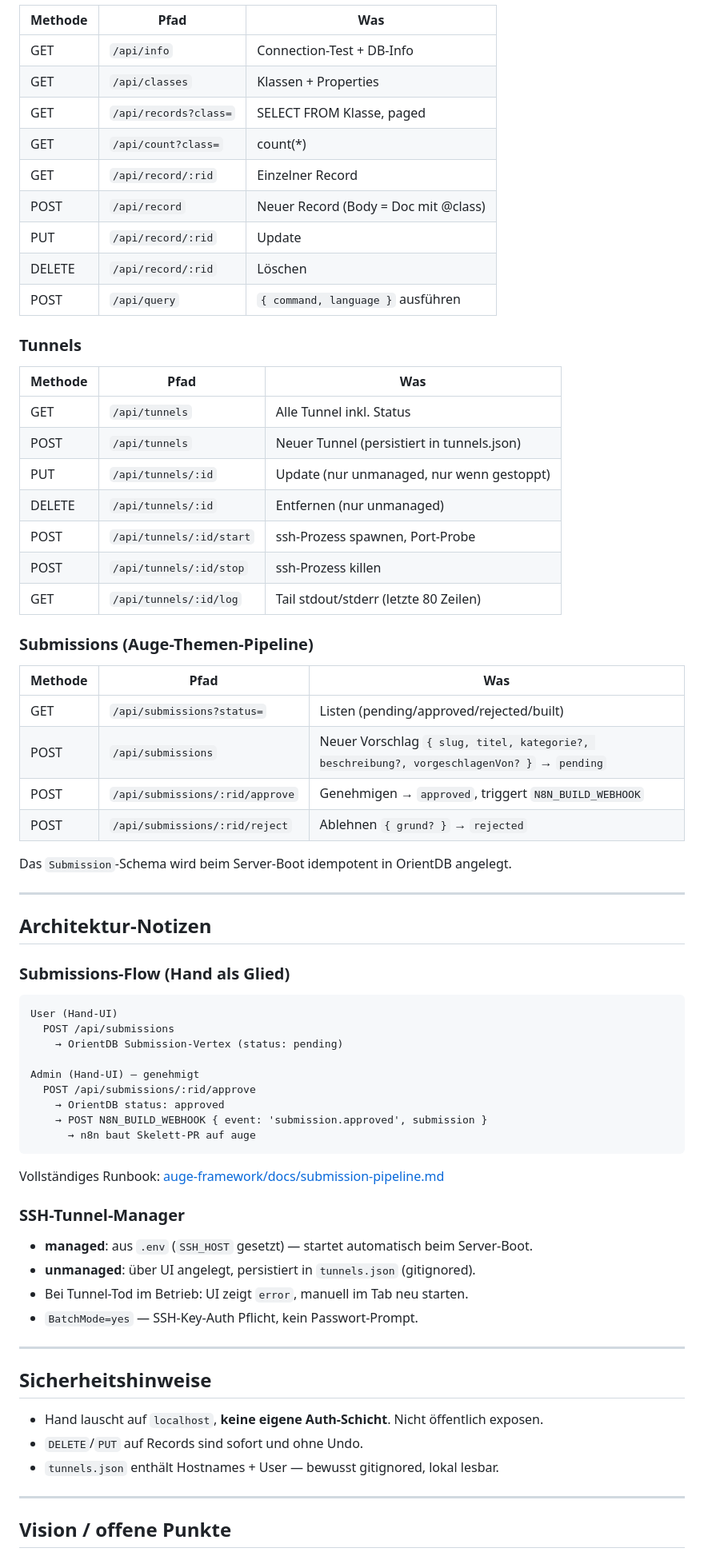
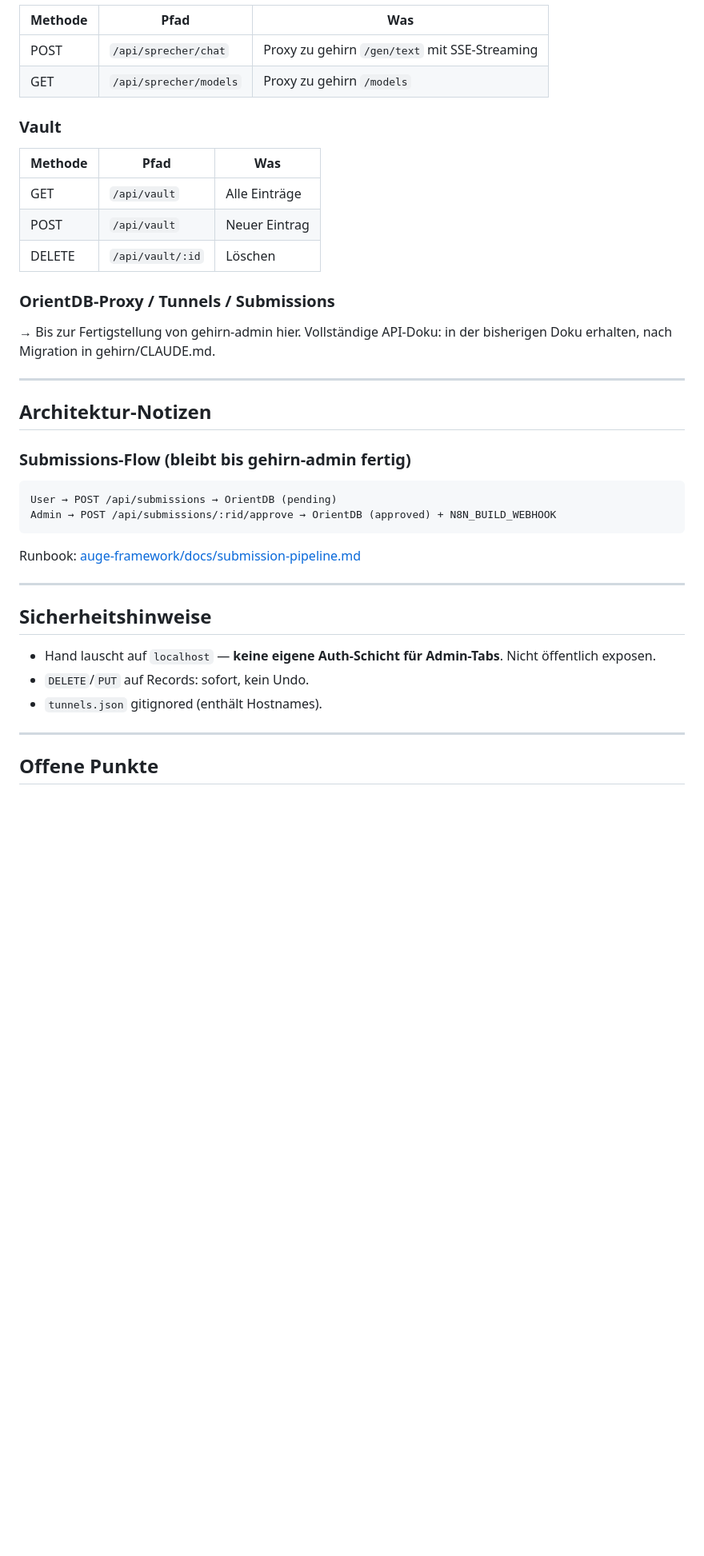
Before and after one commit to JereIsThere/hand, a Markdown page: CLAUDE.md, the part around one of its changes. Shown at 80% size. Rendered like a GitHub page; blank space fills up the shorter version.

````diff
--- a/CLAUDE.md
+++ b/CLAUDE.md
@@ -104,75 +153,44 @@ SSH_REMOTE_PORT=2480
 
 | Methode | Pfad | Was |
 |---------|------|-----|
-| GET | `/api/info` | Connection-Test + DB-Info |
-| GET | `/api/classes` | Klassen + Properties |
-| GET | `/api/records?class=` | SELECT FROM Klasse, paged |
-| GET | `/api/count?class=` | count(*) |
-| GET | `/api/record/:rid` | Einzelner Record |
-| POST | `/api/record` | Neuer Record (Body = Doc mit @class) |
-| PUT | `/api/record/:rid` | Update |
-| DELETE | `/api/record/:rid` | Löschen |
-| POST | `/api/query` | `{ command, language }` ausführen |
+| POST | `/api/sprecher/chat` | Proxy zu gehirn `/gen/text` mit SSE-Streaming |
+| GET | `/api/sprecher/models` | Proxy zu gehirn `/models` |
 
-### Tunnels
+### Vault
 
 | Methode | Pfad | Was |
 |---------|------|-----|
-| GET | `/api/tunnels` | Alle Tunnel inkl. Status |
-| POST | `/api/tunnels` | Neuer Tunnel (persistiert in tunnels.json) |
-| PUT | `/api/tunnels/:id` | Update (nur unmanaged, nur wenn gestoppt) |
-| DELETE | `/api/tunnels/:id` | Entfernen (nur unmanaged) |
-| POST | `/api/tunnels/:id/start` | ssh-Prozess spawnen, Port-Probe |
-| POST | `/api/tunnels/:id/stop` | ssh-Prozess killen |
-| GET | `/api/tunnels/:id/log` | Tail stdout/stderr (letzte 80 Zeilen) |
+| GET | `/api/vault` | Alle Einträge |
+| POST | `/api/vault` | Neuer Eintrag |
+| DELETE | `/api/vault/:id` | Löschen |
 
-### Submissions (Auge-Themen-Pipeline)
+### OrientDB-Proxy / Tunnels / Submissions
 
-| Methode | Pfad | Was |
-|---------|------|-----|
-| GET | `/api/submissions?status=` | Listen (pending/approved/rejected/built) |
-| POST | `/api/submissions` | Neuer Vorschlag `{ slug, titel, kategorie?, beschreibung?, vorgeschlagenVon? }` → `pending` |
-| POST | `/api/submissions/:rid/approve` | Genehmigen → `approved`, triggert `N8N_BUILD_WEBHOOK` |
-| POST | `/api/submissions/:rid/reject` | Ablehnen `{ grund? }` → `rejected` |
-
-Das `Submission`-Schema wird beim Server-Boot idempotent in OrientDB angelegt.
+→ Bis zur Fertigstellung von gehirn-admin hier. Vollständige API-Doku:
+in der bisherigen Doku erhalten, nach Migration in gehirn/CLAUDE.md.
 
 ---
 
 ## Architektur-Notizen
 
-### Submissions-Flow (Hand als Glied)
+### Submissions-Flow (bleibt bis gehirn-admin fertig)
 
 ```
-User (Hand-UI)
-  POST /api/submissions
-    → OrientDB Submission-Vertex (status: pending)
-
-Admin (Hand-UI) — genehmigt
-  POST /api/submissions/:rid/approve
-    → OrientDB status: approved
-    → POST N8N_BUILD_WEBHOOK { event: 'submission.approved', submission }
-      → n8n baut Skelett-PR auf auge
+User → POST /api/submissions → OrientDB (pending)
+Admin → POST /api/submissions/:rid/approve → OrientDB (approved) + N8N_BUILD_WEBHOOK
 ```
 
-Vollständiges Runbook: [auge-framework/docs/submission-pipeline.md](https://github.com/JereIsThere/auge-framework/blob/main/docs/submission-pipeline.md)
-
-### SSH-Tunnel-Manager
-
-- **managed**: aus `.env` (`SSH_HOST` gesetzt) — startet automatisch beim Server-Boot.
-- **unmanaged**: über UI angelegt, persistiert in `tunnels.json` (gitignored).
-- Bei Tunnel-Tod im Betrieb: UI zeigt `error`, manuell im Tab neu starten.
-- `BatchMode=yes` — SSH-Key-Auth Pflicht, kein Passwort-Prompt.
+Runbook: [auge-framework/docs/submission-pipeline.md](https://github.com/JereIsThere/auge-framework/blob/main/docs/submission-pipeline.md)
 
 ---
 
 ## Sicherheitshinweise
 
-- Hand lauscht auf `localhost`, **keine eigene Auth-Schicht**. Nicht öffentlich exposen.
-- `DELETE`/`PUT` auf Records sind sofort und ohne Undo.
-- `tunnels.json` enthält Hostnames + User — bewusst gitignored, lokal lesbar.
+- Hand lauscht auf `localhost` — **keine eigene Auth-Schicht für Admin-Tabs**. Nicht öffentlich exposen.
+- `DELETE`/`PUT` auf Records: sofort, kein Undo.
+- `tunnels.json` gitignored (enthält Hostnames).
 
 ---
 
-## Vision / offene Punkte
+## Offene Punkte
 
````
Also changed, not shown: other parts of CLAUDE.md (+97 -46 lines).
